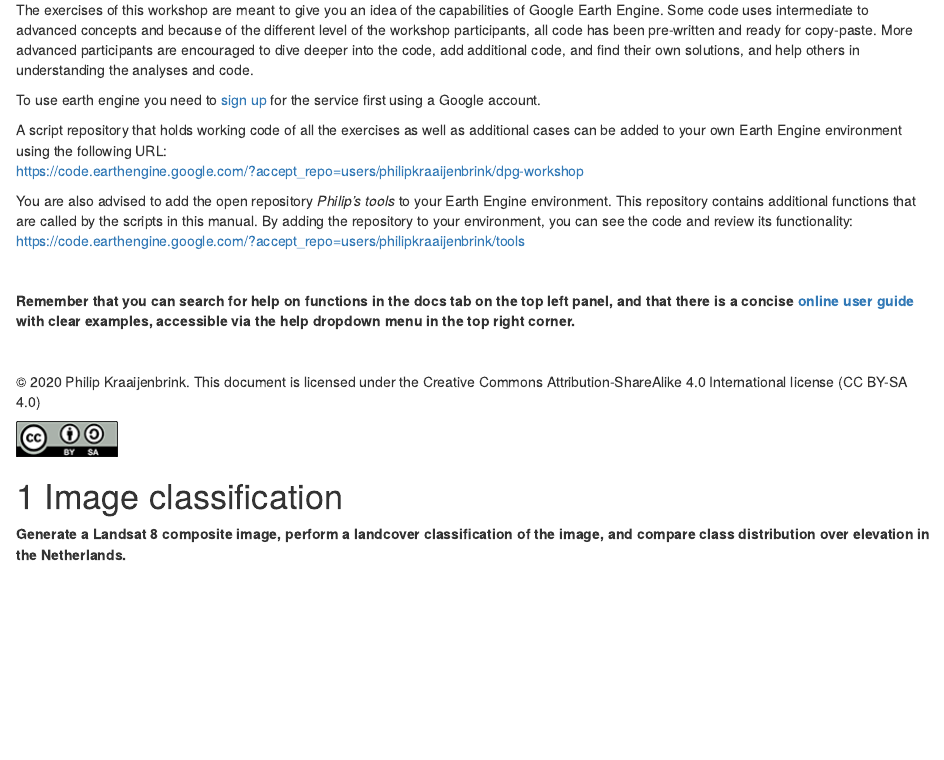
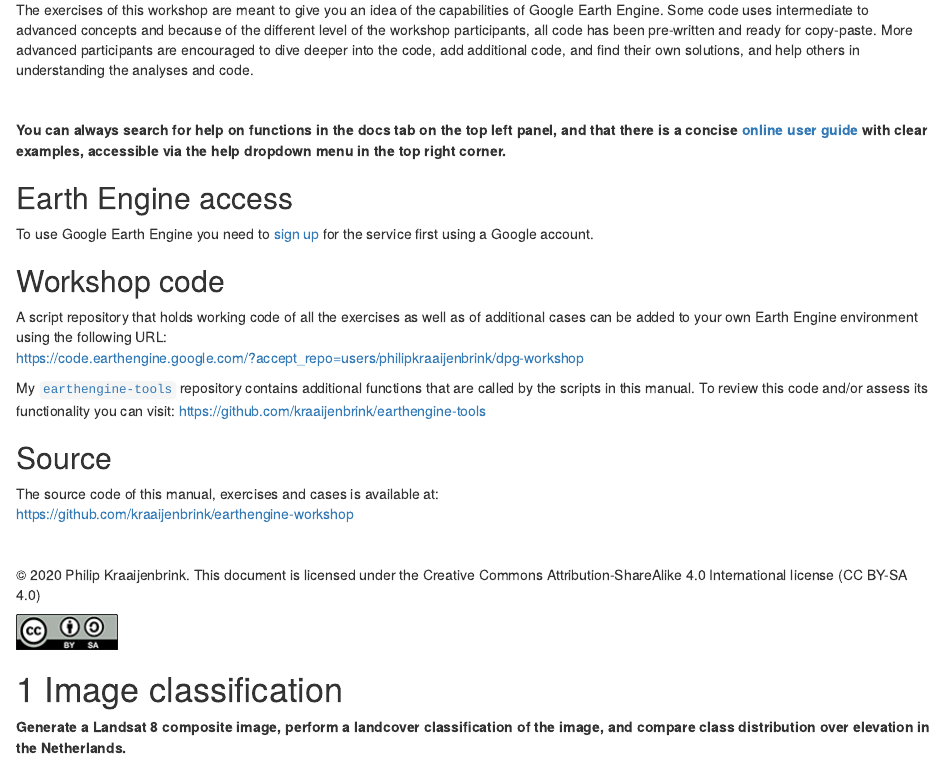
Before and after one commit to kraaijenbrink/earthengine-workshop, an R Markdown document (earth-engine-workshop-manual.rmd): the page in a window 1100 px wide, from 450 px down. Rendered offline with R 4.5, knitr and Pandoc, with nearby package versions; drawn as R Markdown's standard HTML page in place of the format the file asks for.

Commit message:
update introduction

```diff
--- a/earth-engine-workshop-manual.rmd
+++ b/earth-engine-workshop-manual.rmd
@@ -47,17 +47,28 @@
 
 The exercises of this workshop are meant to give you an idea of the capabilities of Google Earth Engine. Some code uses intermediate to advanced concepts and because of the different level of the workshop participants, all code has been pre-written and ready for copy-paste. More advanced participants are encouraged to dive deeper into the code, add additional code, and find their own solutions, and help others in understanding the analyses and code.
 
-To use earth engine you need to [sign up](https://earthengine.google.com/new_signup/) for the service first using a Google account.
+&nbsp;
 
-A script repository that holds working code of all the exercises as well as additional cases can be added to your own Earth Engine environment using the following URL:
+**You can always search for help on functions in the docs tab on the top left panel, and that there is a concise [online user guide](https://developers.google.com/earth-engine/) with clear examples, accessible via the help dropdown menu in the top right corner.**
+
+## Earth Engine access {-}
+
+To use Google Earth Engine you need to [sign up](https://earthengine.google.com/new_signup/) for the service first using a Google account.
+
+
+## Workshop code {-}
+
+A script repository that holds working code of all the exercises as well as of additional cases can be added to your own Earth Engine environment using the following URL:
 <https://code.earthengine.google.com/?accept_repo=users/philipkraaijenbrink/dpg-workshop>
 
-You are also advised to add the open repository *Philip's tools* to your Earth Engine environment. This repository contains additional functions that are called by the scripts in this manual. By adding the repository to your environment, you can see the code and review its functionality:
-<https://code.earthengine.google.com/?accept_repo=users/philipkraaijenbrink/tools>
+My [`earthengine-tools`](https://github.com/kraaijenbrink/earthengine-tools) repository contains additional functions that are called by the scripts in this manual. To review this code and/or assess its functionality you can visit:
+<https://github.com/kraaijenbrink/earthengine-tools>
 
-&nbsp;
 
-**Remember that you can search for help on functions in the docs tab on the top left panel, and that there is a concise [online user guide](https://developers.google.com/earth-engine/) with clear examples, accessible via the help dropdown menu in the top right corner.**
+## Source {-}
+
+The source code of this manual, exercises and cases is available at:
+<https://github.com/kraaijenbrink/earthengine-workshop>
 
 
 &nbsp;
```
Also changed, not shown: docs/search_index.json, 7 other files.
